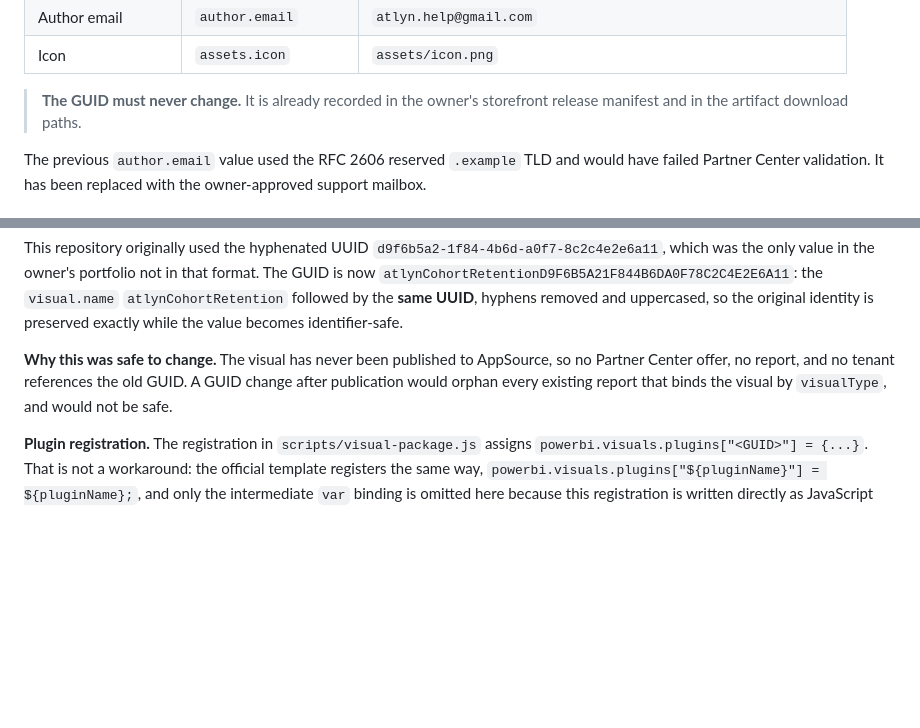
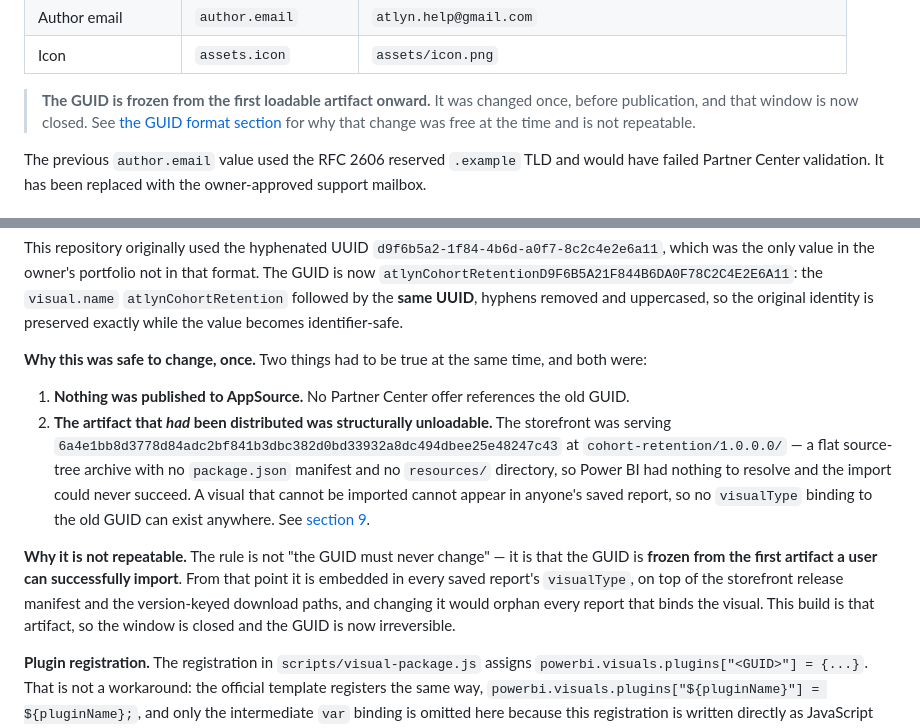
Before and after one commit to garrett-hamers/powerbi-cohort-retention, a Markdown page: docs/partner-center-submission.md, 2 parts joined by grey strips. Drawn GitHub-style; blank space fills up the shorter version.

Commit message:
Correct the GUID rule: frozen from the first loadable artifact, not "never change"
The dossier stated "The GUID must never change. It is already recorded in the
owner's storefront release manifest and in the artifact download paths." That is
wrong twice over on current main: the GUID did change, and the justification
given is precisely the constraint that was correctly overridden. A true-sounding
rule with a wrong reason is worse than either alone - a reader would conclude
either that the change was a mistake, or would apply the rule in a window where
it does not yet bind.

The actual rule is that the GUID is frozen from the first artifact a user can
successfully import. Section 1's callout now says that and defers to the GUID
format section rather than restating a reason.

Also completed the "why this was safe to change" argument in that section. It
covered only AppSource, which leaves the obvious gap: an artifact HAD been
distributed, at cohort-retention/1.0.0.0/. That leg matters more than the
AppSource one, and the document already carries the fact that closes it - the
distributed artifact
6a4e1bb8d3778d84adc2bf841b3dbc382d0bd33932a8dc494dbee25e48247c43 was the flat
source-tree archive with no manifest and no resources/ directory, so Power BI
could never resolve it. A visual that cannot be imported cannot be referenced by
any saved report's visualType, which is what made the change free at that
moment. Both legs are now stated together, with the closing condition: this
build is the first loadable artifact, so the window is shut.

Documentation only. Packaged artifact unchanged at
ed44485484b1b259517421e2b9363c8c245063b23e5b288ca19b7b241170408b, 21,831 bytes;
certification audit passed; 66/66 tests.

Co-authored-by: Copilot App <223556219+Copilot@users.noreply.github.com>

```diff
--- a/docs/partner-center-submission.md
+++ b/docs/partner-center-submission.md
@@ -32,8 +32,10 @@ and
 | Author email | `author.email` | `atlyn.help@gmail.com` |
 | Icon | `assets.icon` | `assets/icon.png` |
 
-> **The GUID must never change.** It is already recorded in the owner's storefront
-> release manifest and in the artifact download paths.
+> **The GUID is frozen from the first loadable artifact onward.** It was changed
+> once, before publication, and that window is now closed. See
+> [the GUID format section](#the-visual-guid-is-in-the-toolchains-format) for why
+> that change was free at the time and is not repeatable.
 
 The previous `author.email` value used the RFC 2606 reserved `.example` TLD and
 would have failed Partner Center validation. It has been replaced with the
@@ -319,10 +321,26 @@ portfolio not in that format. The GUID is now
 uppercased, so the original identity is preserved exactly while the value becomes
 identifier-safe.
 
-**Why this was safe to change.** The visual has never been published to AppSource,
-so no Partner Center offer, no report, and no tenant references the old GUID. A
-GUID change after publication would orphan every existing report that binds the
-visual by `visualType`, and would not be safe.
+**Why this was safe to change, once.** Two things had to be true at the same
+time, and both were:
+
+1. **Nothing was published to AppSource.** No Partner Center offer references the
+   old GUID.
+2. **The artifact that *had* been distributed was structurally unloadable.** The
+   storefront was serving
+   `6a4e1bb8d3778d84adc2bf841b3dbc382d0bd33932a8dc494dbee25e48247c43` at
+   `cohort-retention/1.0.0.0/` — a flat source-tree archive with no `package.json`
+   manifest and no `resources/` directory, so Power BI had nothing to resolve and
+   the import could never succeed. A visual that cannot be imported cannot appear
+   in anyone's saved report, so no `visualType` binding to the old GUID can exist
+   anywhere. See [section 9](#9-packaged-artifact).
+
+**Why it is not repeatable.** The rule is not "the GUID must never change" — it is
+that the GUID is **frozen from the first artifact a user can successfully import**.
+From that point it is embedded in every saved report's `visualType`, on top of the
+storefront release manifest and the version-keyed download paths, and changing it
+would orphan every report that binds the visual. This build is that artifact, so
+the window is closed and the GUID is now irreversible.
 
 **Plugin registration.** The registration in `scripts/visual-package.js` assigns
 `powerbi.visuals.plugins["<GUID>"] = {...}`. That is not a workaround: the
```
